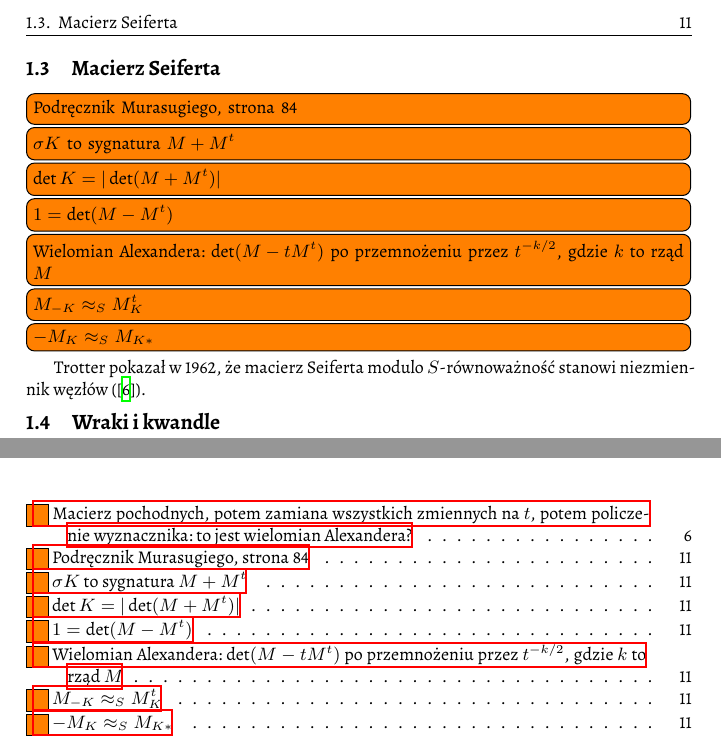
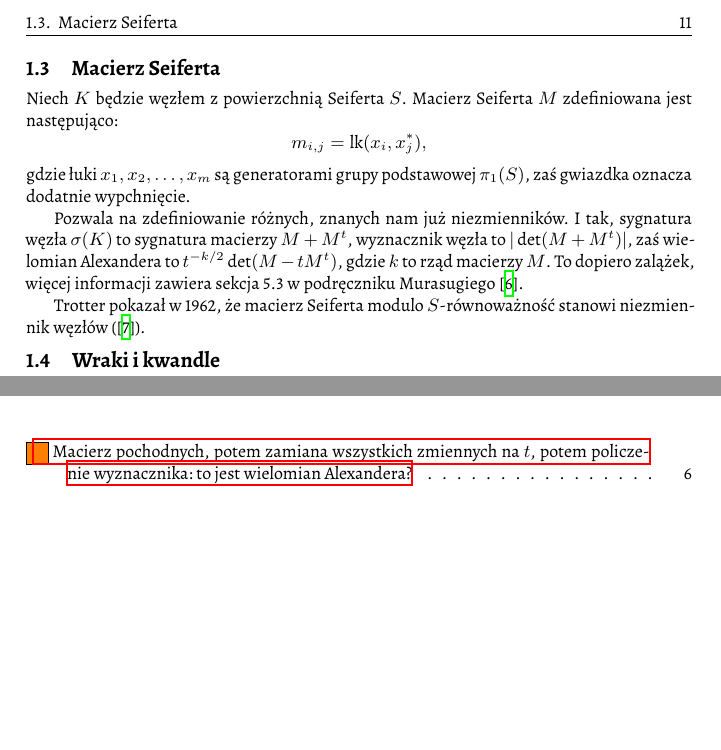
Before and after one commit to remigiusz-leon-suwalski/knot-theory, a LaTeX document (src/draft-04.tex, which reads src/40-topology/seifert.tex): two parts of pages 11 and 17 of 18, joined at a grey line, cut so that both start at the same text, the shorter picture padded with empty space. Compiled offline with XeLaTeX.

Commit message:
Postpone definiton of Seifert matrix

```diff
--- a/src/40-topology/seifert.tex
+++ b/src/40-topology/seifert.tex
@@ -385,18 +385,15 @@ Wielomianem węzła skręconego z~$q$ półskrętami jest $\Delta_q = qt - (2q+1
 % Koniec sekcji Genus
 
 \section{Macierz Seiferta} % (fold)
-\todo[inline]{Podręcznik Murasugiego, strona 84}
+Niech $K$ będzie węzłem z powierzchnią Seiferta $S$.
+Macierz Seiferta $M$ zdefiniowana jest następująco:
+\[
+	m_{i,j} = \operatorname{lk}(x_i, x_j^*),
+\]
+gdzie łuki $x_1, x_2, \ldots, x_m$ są generatorami grupy podstawowej $\pi_1(S)$, zaś gwiazdka oznacza dodatnie wypchnięcie.
 
-\todo[inline]{$\sigma K$ to sygnatura $M + M^t$}
-
-\todo[inline]{$\det K = |\det (M+M^t)|$}
-
-\todo[inline]{$1 = \det (M-M^t)$}
-
-\todo[inline]{Wielomian Alexandera: $\det (M-tM^t)$ po przemnożeniu przez $t^{-k/2}$, gdzie $k$ to rząd $M$}
-
-\todo[inline]{$M_{-K} \approx_S M_K^t$}
-
-\todo[inline]{$-M_{K} \approx_S M_{K*}$}
+Pozwala na zdefiniowanie różnych, znanych nam już niezmienników.
+I tak, sygnatura węzła $\sigma(K)$ to sygnatura macierzy $M + M^t$, wyznacznik węzła to $|\det(M+M^t)|$, zaś wielomian Alexandera to $t^{-k/2}\det(M - tM^t)$, gdzie $k$ to rząd macierzy $M$.
+To dopiero zalążek, więcej informacji zawiera sekcja 5.3 w podręczniku Murasugiego \cite{murasugi96}.
 
 Trotter pokazał w 1962, że macierz Seiferta modulo $S$-równoważność stanowi niezmiennik węzłów (\cite{trotter62}).
```
